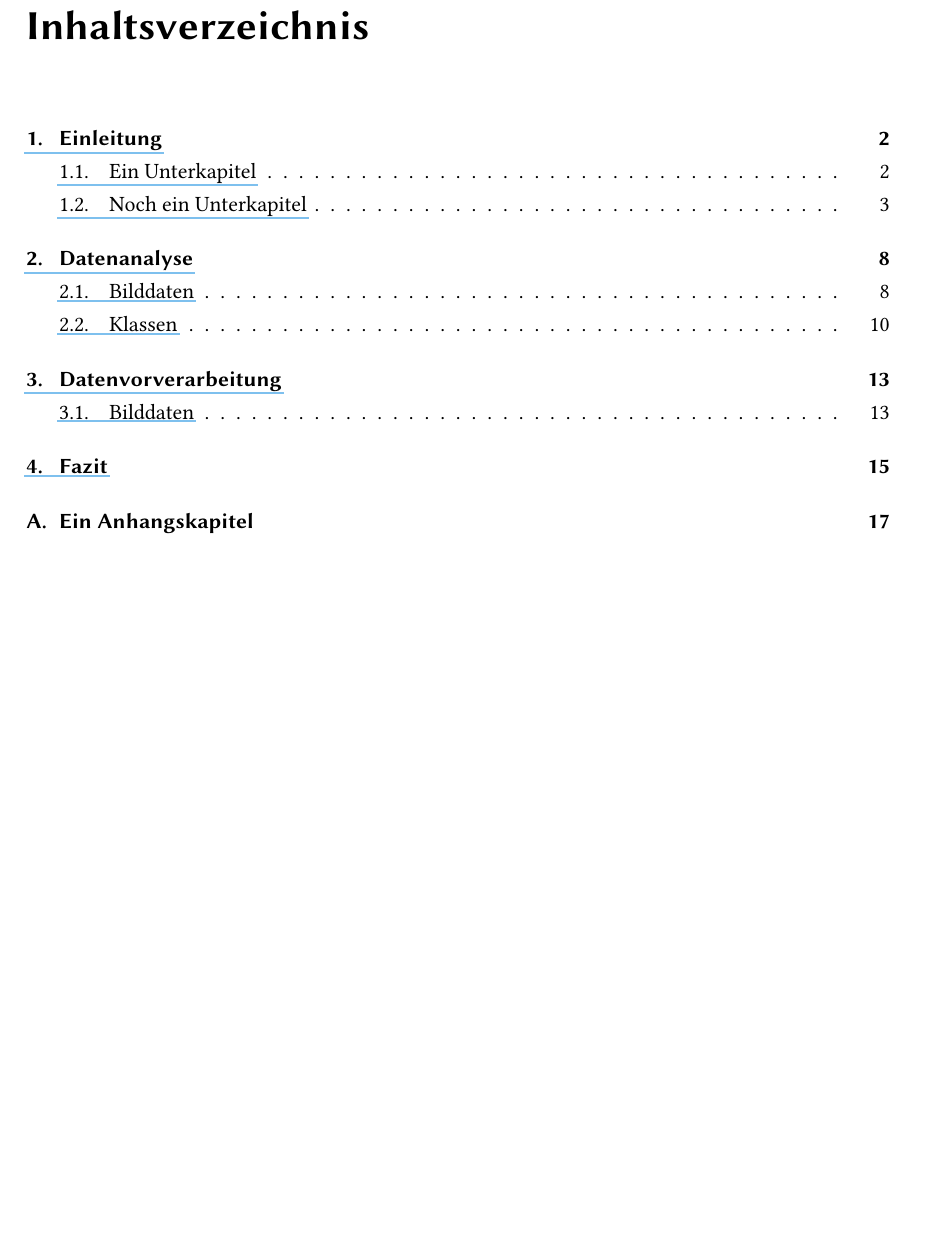
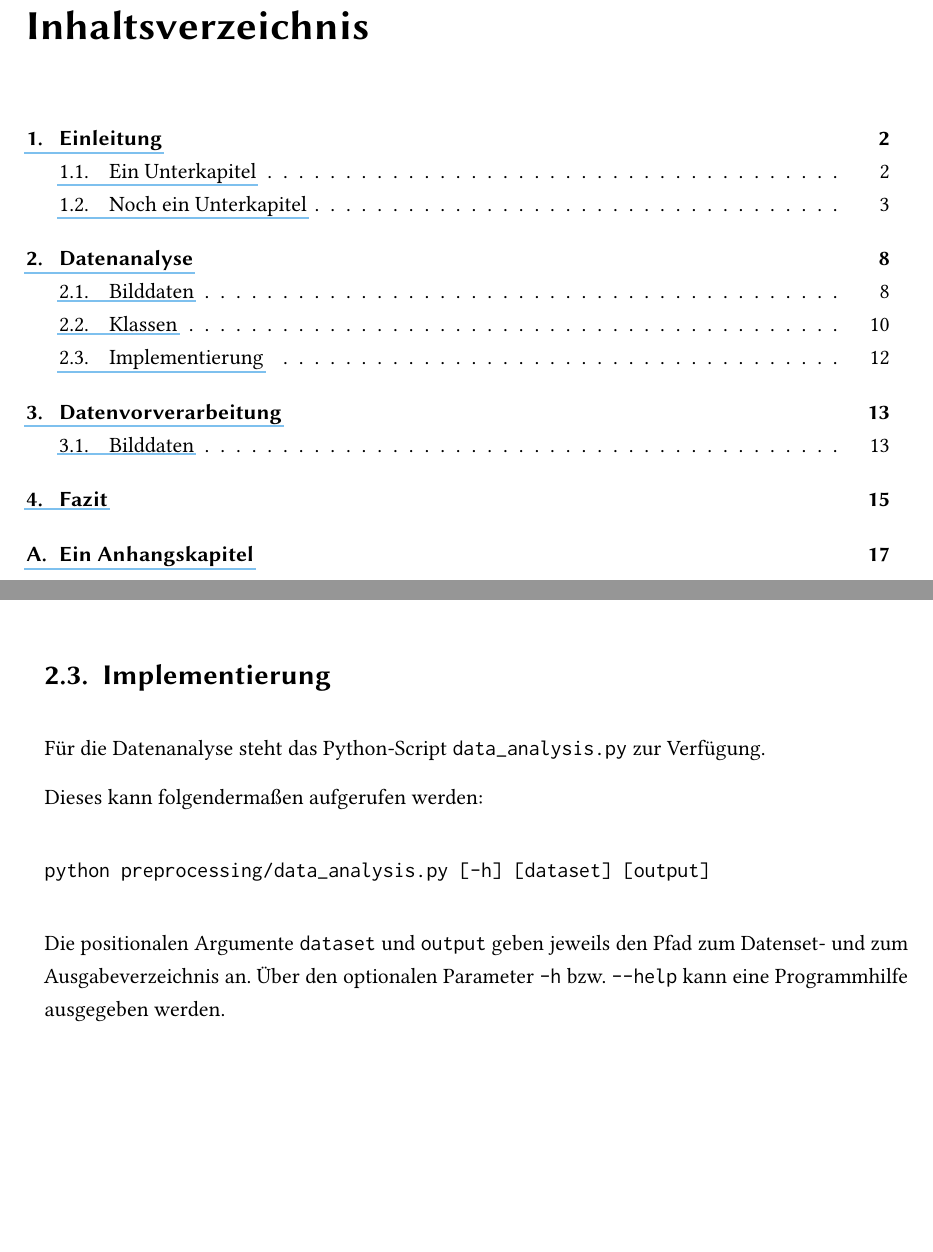
Before and after one commit to SufianZa/COVID-Lungs-X-Ray-Classification, a LaTeX thesis (documentation/documentation.tex, which reads documentation/chapter/data_analysis.tex): part of page 4 of 21 before the commit and two parts of pages 4 and 15 of 21 after it, the two joined at a grey line, cut so that both start at the same text, the shorter picture padded with empty space. Compiled offline with pdfLaTeX.

Commit message:
add implementation section

```diff
--- a/documentation/chapter/data_analysis.tex
+++ b/documentation/chapter/data_analysis.tex
@@ -60,3 +60,16 @@ Wir betrachten ebenfalls die Verteilung der Features Alter und Geschlecht innerh
 
 Die Anteile von männlichen Patienten ist höher als der von weiblichen. Ebenfalls sind Daten von eher älteren Patienten vorhanden. Das Durchschnittsalter beträgt 56,46 Jahre.\\
 Eventuell sind zusätzliche Maßnahmen zur Entzerrung der Daten sinnvoll.
+
+\section{Implementierung}
+
+Für die Datenanalyse steht das Python-Script \verb|data_analysis.py| zur Verfügung.
+
+Dieses kann folgendermaßen aufgerufen werden:
+
+\begin{verbatim}
+python preprocessing/data_analysis.py [-h] [dataset] [output]
+\end{verbatim}
+
+Die positionalen Argumente \verb|dataset| und \verb|output| geben jeweils den Pfad zum Datenset- und zum Ausgabeverzeichnis an.
+Über den optionalen Parameter \verb|-h| bzw. \verb|--help| kann eine Programmhilfe ausgegeben werden.
```
